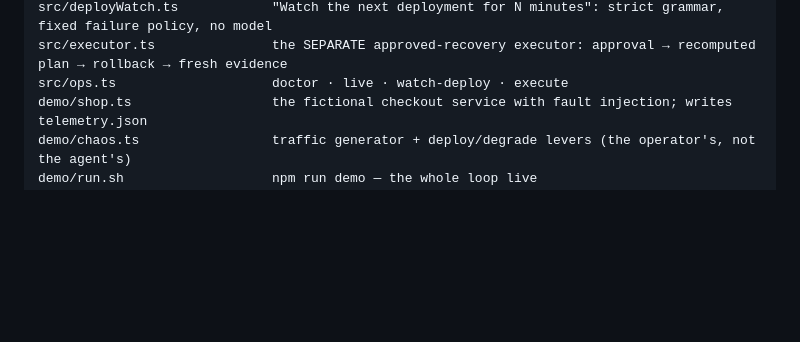
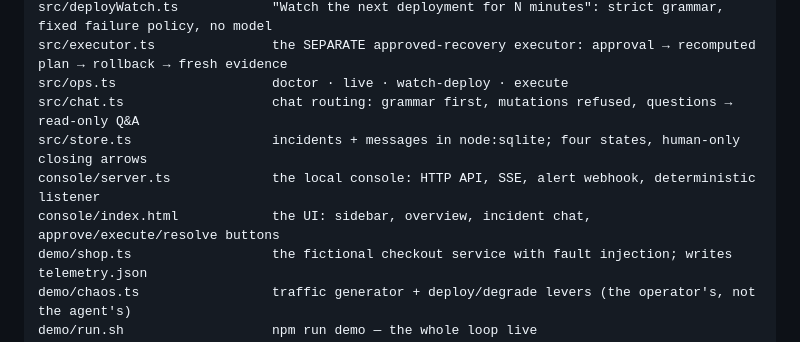
Before and after one commit to RyanLisse/sre-oncall-agent, a Markdown page: README.md, the part around the change printed below. GitHub-like rendering; blank space fills up the shorter version.

```diff
--- a/README.md
+++ b/README.md
@@ -156,6 +185,10 @@ src/cli.ts                    investigate · approve · reject · watch
 src/deployWatch.ts            "Watch the next deployment for N minutes": strict grammar, fixed failure policy, no model
 src/executor.ts               the SEPARATE approved-recovery executor: approval → recomputed plan → rollback → fresh evidence
 src/ops.ts                    doctor · live · watch-deploy · execute
+src/chat.ts                   chat routing: grammar first, mutations refused, questions → read-only Q&A
+src/store.ts                  incidents + messages in node:sqlite; four states, human-only closing arrows
+console/server.ts             the local console: HTTP API, SSE, alert webhook, deterministic listener
+console/index.html            the UI: sidebar, overview, incident chat, approve/execute/resolve buttons
 demo/shop.ts                  the fictional checkout service with fault injection; writes telemetry.json
 demo/chaos.ts                 traffic generator + deploy/degrade levers (the operator's, not the agent's)
 demo/run.sh                   npm run demo — the whole loop live
```
Also changed, not shown: other parts of README.md (+29 -0 lines), CLAUDE.md (+2 -0 lines), docs/console-incident.png (added), docs/console-overview.png (added), 11 other files.
